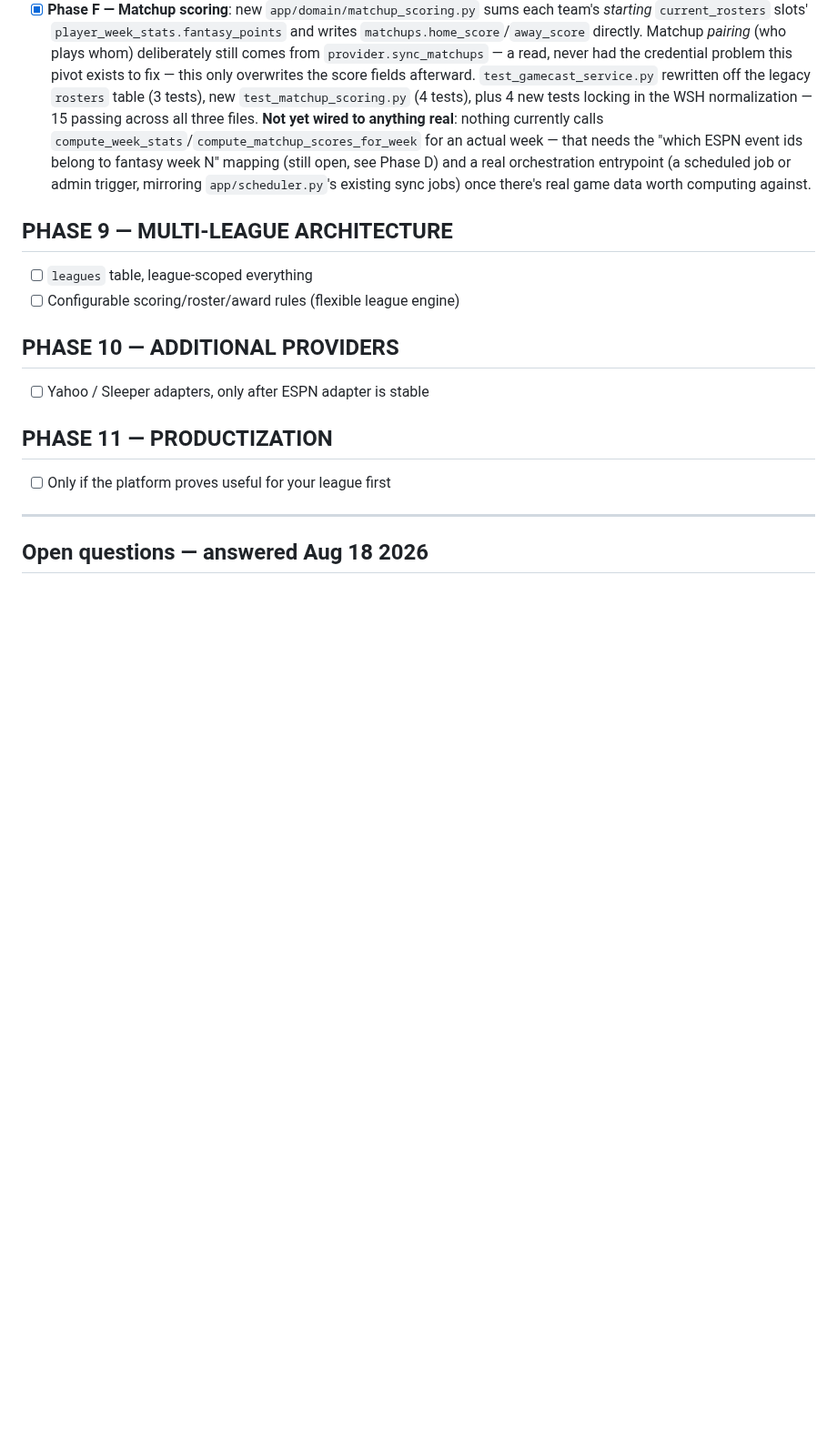
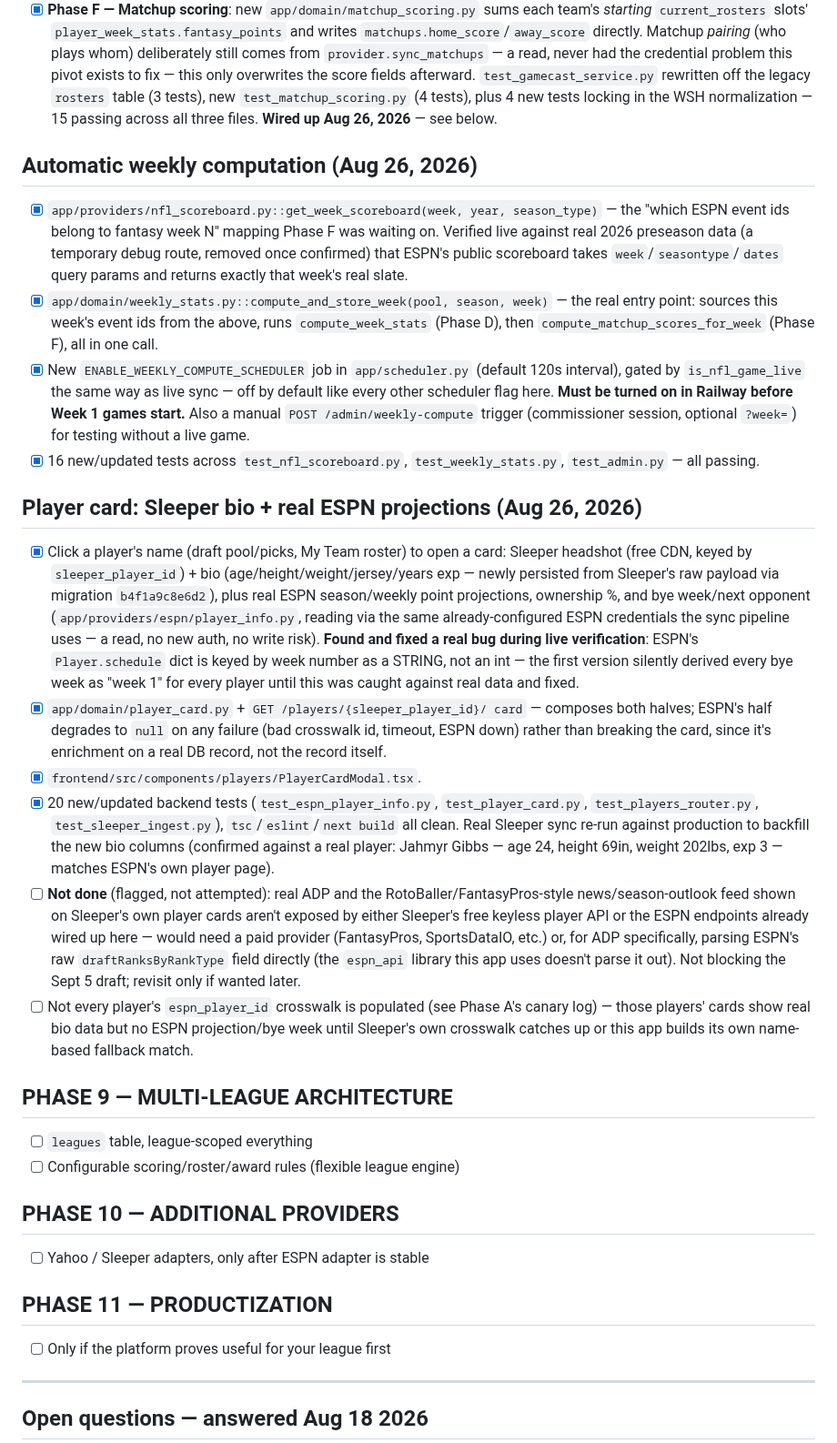
Before and after one commit to Teej-collab/Better_Fantasy_App, a Markdown page: TODO.md, the part around the change. Shown at 91% size. Rendered like a GitHub page; blank space fills up the shorter version.

Commit message:
Update TODO.md: weekly compute wiring + player card shipped
Co-Authored-By: Claude Sonnet 5 <noreply@anthropic.com>

```diff
--- a/TODO.md
+++ b/TODO.md
@@ -1350,13 +1350,69 @@ suddenly urgent.
       legacy `rosters` table (3 tests), new `test_matchup_scoring.py`
       (4 tests), plus 4 new tests locking in the WSH normalization —
       15 passing across all three files.
-      **Not yet wired to anything real**: nothing currently calls
-      `compute_week_stats`/`compute_matchup_scores_for_week` for an
-      actual week — that needs the "which ESPN event ids belong to
-      fantasy week N" mapping (still open, see Phase D) and a real
-      orchestration entrypoint (a scheduled job or admin trigger,
-      mirroring `app/scheduler.py`'s existing sync jobs) once there's
-      real game data worth computing against.
+      **Wired up Aug 26, 2026** — see below.
+
+## Automatic weekly computation (Aug 26, 2026)
+- [x] `app/providers/nfl_scoreboard.py::get_week_scoreboard(week, year,
+      season_type)` — the "which ESPN event ids belong to fantasy week
+      N" mapping Phase F was waiting on. Verified live against real
+      2026 preseason data (a temporary debug route, removed once
+      confirmed) that ESPN's public scoreboard takes
+      `week`/`seasontype`/`dates` query params and returns exactly that
+      week's real slate.
+- [x] `app/domain/weekly_stats.py::compute_and_store_week(pool, season,
+      week)` — the real entry point: sources this week's event ids from
+      the above, runs `compute_week_stats` (Phase D), then
+      `compute_matchup_scores_for_week` (Phase F), all in one call.
+- [x] New `ENABLE_WEEKLY_COMPUTE_SCHEDULER` job in `app/scheduler.py`
+      (default 120s interval), gated by `is_nfl_game_live` the same way
+      as live sync — off by default like every other scheduler flag
+      here. **Must be turned on in Railway before Week 1 games start.**
+      Also a manual `POST /admin/weekly-compute` trigger (commissioner
+      session, optional `?week=`) for testing without a live game.
+- [x] 16 new/updated tests across `test_nfl_scoreboard.py`,
+      `test_weekly_stats.py`, `test_admin.py` — all passing.
+
+## Player card: Sleeper bio + real ESPN projections (Aug 26, 2026)
+- [x] Click a player's name (draft pool/picks, My Team roster) to open
+      a card: Sleeper headshot (free CDN, keyed by `sleeper_player_id`)
+      + bio (age/height/weight/jersey/years exp — newly persisted from
+      Sleeper's raw payload via migration `b4f1a9c8e6d2`), plus real
+      ESPN season/weekly point projections, ownership %, and bye
+      week/next opponent (`app/providers/espn/player_info.py`, reading
+      via the same already-configured ESPN credentials the sync
+      pipeline uses — a read, no new auth, no write risk).
+      **Found and fixed a real bug during live verification**: ESPN's
+      `Player.schedule` dict is keyed by week number as a STRING, not
+      an int — the first version silently derived every bye week as
+      "week 1" for every player until this was caught against real
+      data and fixed.
+- [x] `app/domain/player_card.py` + `GET /players/{sleeper_player_id}/
+      card` — composes both halves; ESPN's half degrades to `null` on
+      any failure (bad crosswalk id, timeout, ESPN down) rather than
+      breaking the card, since it's enrichment on a real DB record, not
+      the record itself.
+- [x] `frontend/src/components/players/PlayerCardModal.tsx`.
+- [x] 20 new/updated backend tests (`test_espn_player_info.py`,
+      `test_player_card.py`, `test_players_router.py`,
+      `test_sleeper_ingest.py`), `tsc`/`eslint`/`next build` all clean.
+      Real Sleeper sync re-run against production to backfill the new
+      bio columns (confirmed against a real player: Jahmyr Gibbs — age
+      24, height 69in, weight 202lbs, exp 3 — matches ESPN's own player
+      page).
+- [ ] **Not done** (flagged, not attempted): real ADP and the
+      RotoBaller/FantasyPros-style news/season-outlook feed shown on
+      Sleeper's own player cards aren't exposed by either Sleeper's
+      free keyless player API or the ESPN endpoints already wired up
+      here — would need a paid provider (FantasyPros, SportsDataIO,
+      etc.) or, for ADP specifically, parsing ESPN's raw
+      `draftRanksByRankType` field directly (the `espn_api` library
+      this app uses doesn't parse it out). Not blocking the Sept 5
+      draft; revisit only if wanted later.
+- [ ] Not every player's `espn_player_id` crosswalk is populated (see
+      Phase A's canary log) — those players' cards show real bio data
+      but no ESPN projection/bye week until Sleeper's own crosswalk
+      catches up or this app builds its own name-based fallback match.
 
 ## PHASE 9 — MULTI-LEAGUE ARCHITECTURE
 - [ ] `leagues` table, league-scoped everything
```
